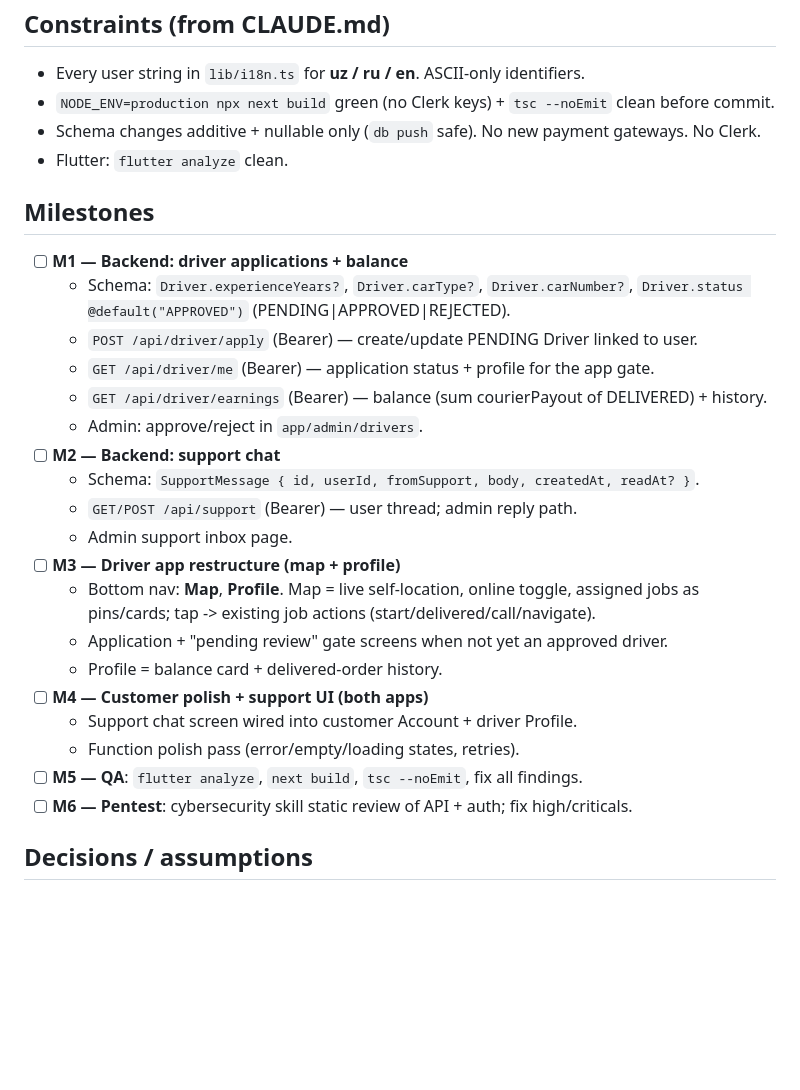
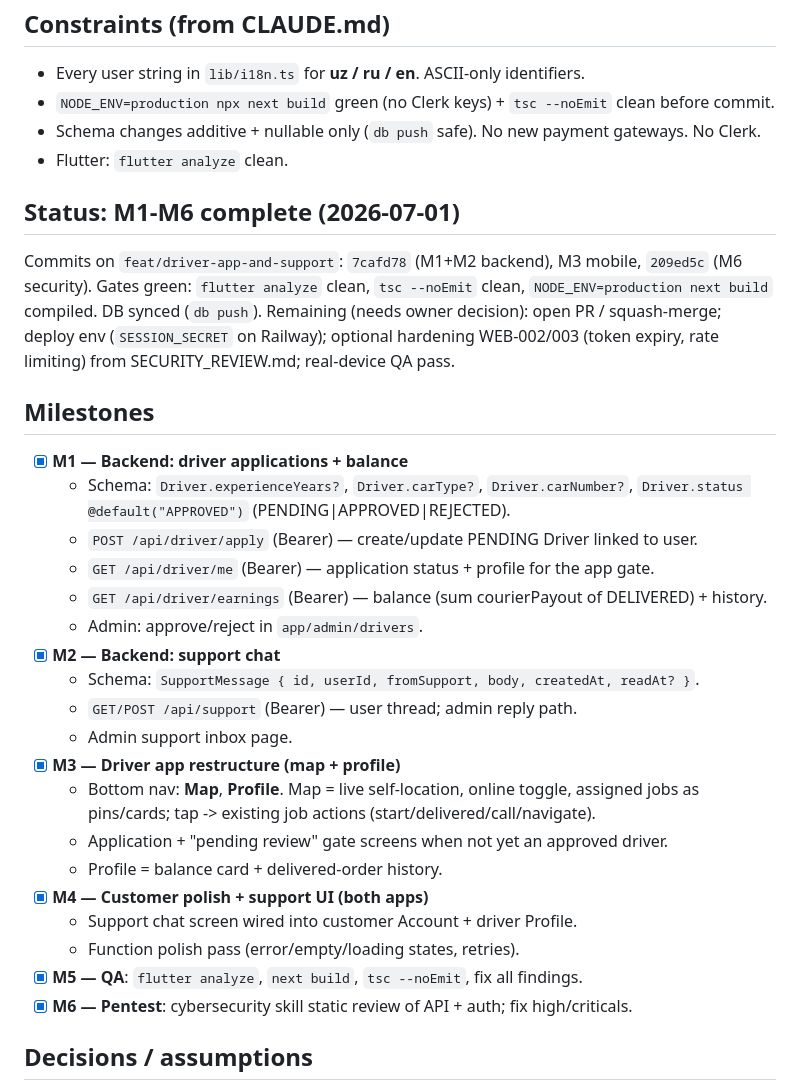
Before and after one commit to asadbekxayitov1601-hash/Xarid, a Markdown page: PLAN.md, the part around the change. Drawn GitHub-style; blank space fills up the shorter version.

Commit message:
docs: mark M1-M6 complete in PLAN.md
Co-Authored-By: Claude Opus 4.8 <noreply@anthropic.com>

```diff
--- a/PLAN.md
+++ b/PLAN.md
@@ -19,27 +19,35 @@
 - Schema changes additive + nullable only (`db push` safe). No new payment gateways. No Clerk.
 - Flutter: `flutter analyze` clean.
 
+## Status: M1-M6 complete (2026-07-01)
+Commits on `feat/driver-app-and-support`: `7cafd78` (M1+M2 backend), M3 mobile,
+`209ed5c` (M6 security). Gates green: `flutter analyze` clean, `tsc --noEmit`
+clean, `NODE_ENV=production next build` compiled. DB synced (`db push`).
+Remaining (needs owner decision): open PR / squash-merge; deploy env
+(`SESSION_SECRET` on Railway); optional hardening WEB-002/003 (token expiry,
+rate limiting) from SECURITY_REVIEW.md; real-device QA pass.
+
 ## Milestones
-- [ ] **M1 — Backend: driver applications + balance**
+- [x] **M1 — Backend: driver applications + balance**
   - Schema: `Driver.experienceYears?`, `Driver.carType?`, `Driver.carNumber?`, `Driver.status @default("APPROVED")` (PENDING|APPROVED|REJECTED).
   - `POST /api/driver/apply` (Bearer) — create/update PENDING Driver linked to user.
   - `GET /api/driver/me` (Bearer) — application status + profile for the app gate.
   - `GET /api/driver/earnings` (Bearer) — balance (sum courierPayout of DELIVERED) + history.
   - Admin: approve/reject in `app/admin/drivers`.
-- [ ] **M2 — Backend: support chat**
+- [x] **M2 — Backend: support chat**
   - Schema: `SupportMessage { id, userId, fromSupport, body, createdAt, readAt? }`.
   - `GET/POST /api/support` (Bearer) — user thread; admin reply path.
   - Admin support inbox page.
-- [ ] **M3 — Driver app restructure (map + profile)**
+- [x] **M3 — Driver app restructure (map + profile)**
   - Bottom nav: **Map**, **Profile**. Map = live self-location, online toggle, assigned jobs as
     pins/cards; tap -> existing job actions (start/delivered/call/navigate).
   - Application + "pending review" gate screens when not yet an approved driver.
   - Profile = balance card + delivered-order history.
-- [ ] **M4 — Customer polish + support UI (both apps)**
+- [x] **M4 — Customer polish + support UI (both apps)**
   - Support chat screen wired into customer Account + driver Profile.
   - Function polish pass (error/empty/loading states, retries).
-- [ ] **M5 — QA**: `flutter analyze`, `next build`, `tsc --noEmit`, fix all findings.
-- [ ] **M6 — Pentest**: cybersecurity skill static review of API + auth; fix high/criticals.
+- [x] **M5 — QA**: `flutter analyze`, `next build`, `tsc --noEmit`, fix all findings.
+- [x] **M6 — Pentest**: cybersecurity skill static review of API + auth; fix high/criticals.
 
 ## Decisions / assumptions
 - "Two separate apps" = keep the existing flavor split (one Dart codebase, two app IDs). Not two repos.
```
